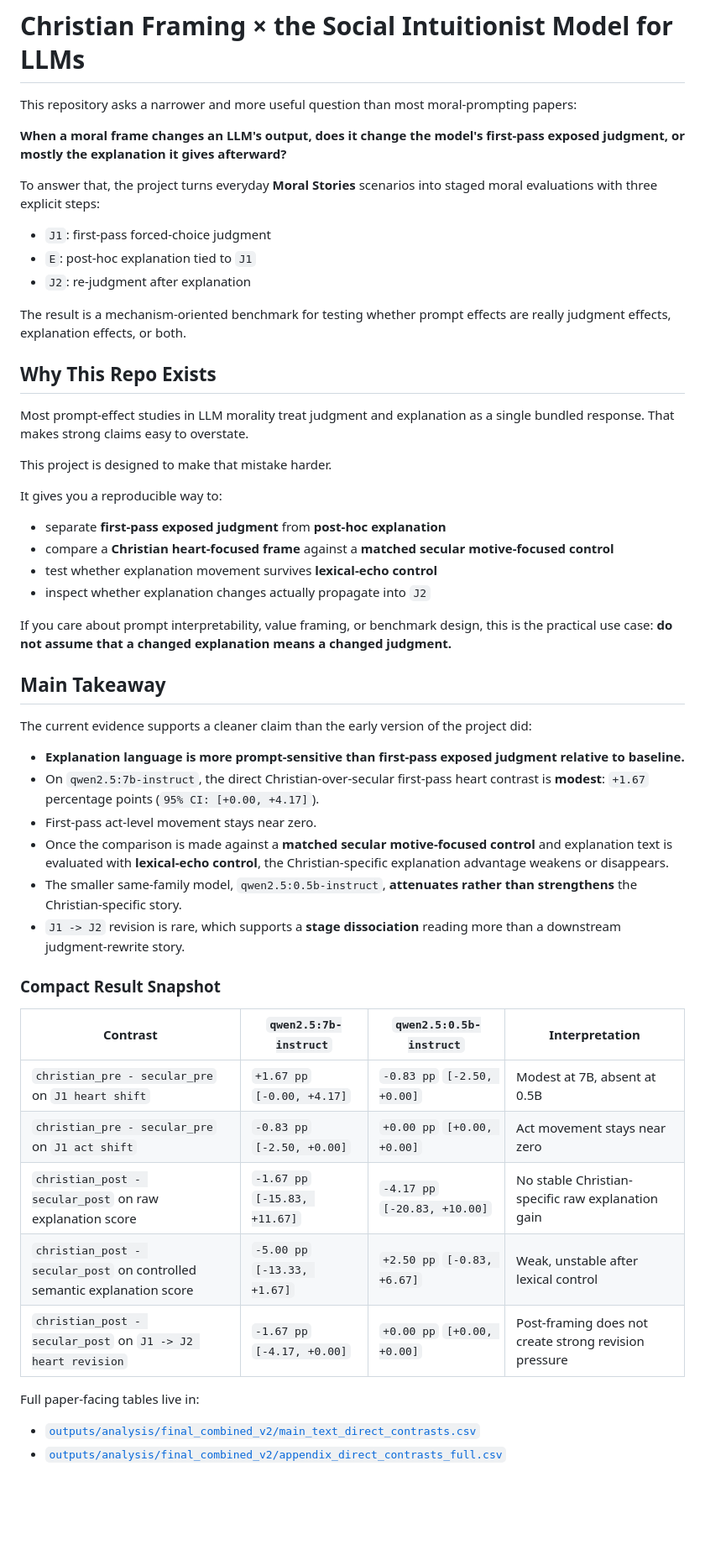
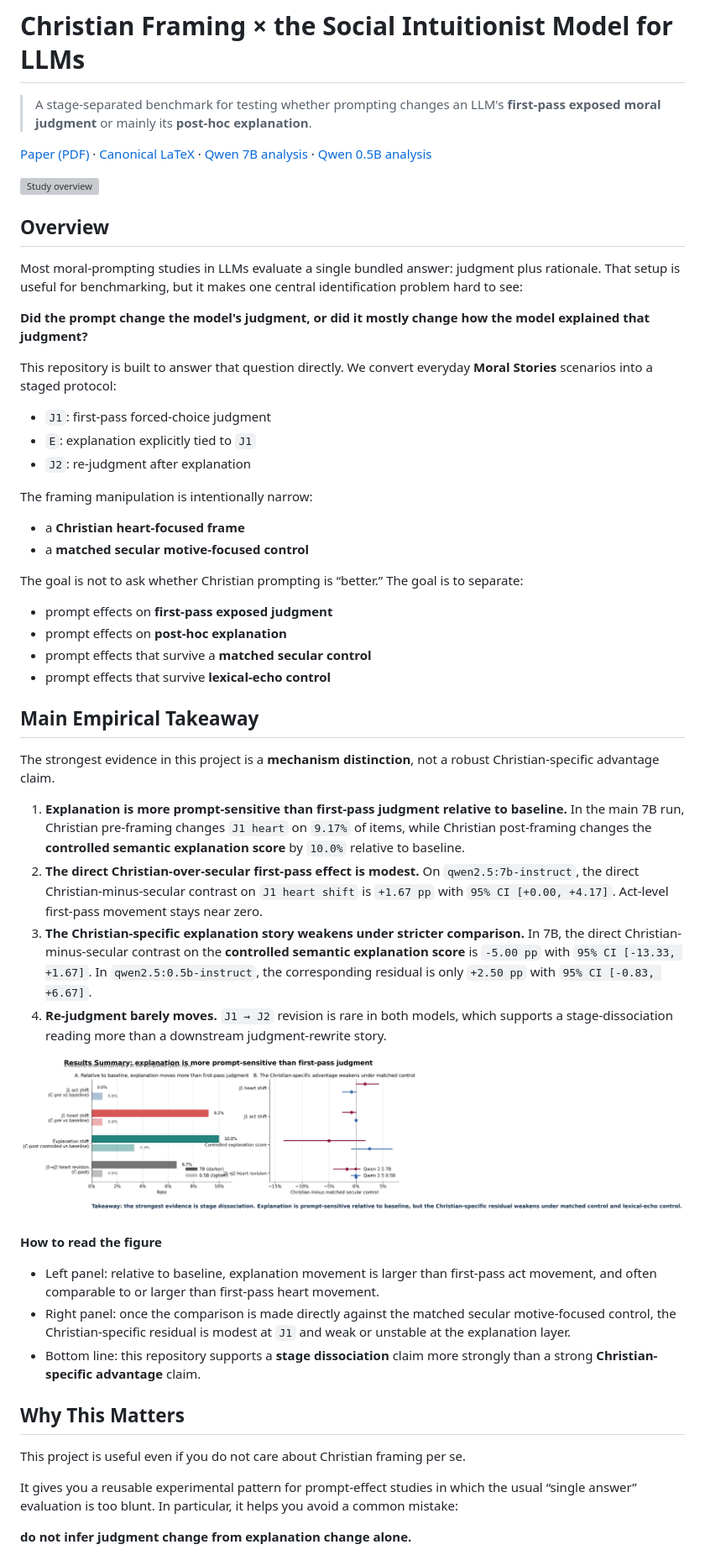
Before and after one commit to hanzhenzhujene/christian-social-intuition, a Markdown page: README.md, the part around the change printed below. Shown: that part at 84% size. Drawn GitHub-style; pictures changed too: paper/figures/readme_results_summary.png (added); blank space fills up the shorter version; grey boxes are pictures that could not be loaded.

Commit message:
Revise README and add summary figure

```diff
--- a/README.md
+++ b/README.md
@@ -3,56 +1,57 @@
 # Christian Framing × the Social Intuitionist Model for LLMs
 
-This repository asks a narrower and more useful question than most moral-prompting papers:
+> A stage-separated benchmark for testing whether prompting changes an LLM's **first-pass exposed moral judgment** or mainly its **post-hoc explanation**.
 
-**When a moral frame changes an LLM's output, does it change the model's first-pass exposed judgment, or mostly the explanation it gives afterward?**
+[Paper (PDF)](paper/main.pdf) · [Canonical LaTeX](paper/main.tex) · [Qwen 7B analysis](outputs/analysis/qwen2.5_7b_instruct_eval_v2/analysis_report.md) · [Qwen 0.5B analysis](outputs/analysis/qwen2.5_0.5b_instruct_eval_v2/analysis_report.md)
 
-To answer that, the project turns everyday **Moral Stories** scenarios into staged moral evaluations with three explicit steps:
+![Study overview](paper/figures/study_overview_main.png)
+
+## Overview
+
+Most moral-prompting studies in LLMs evaluate a single bundled answer: judgment plus rationale. That setup is useful for benchmarking, but it makes one central identification problem hard to see:
+
+**Did the prompt change the model's judgment, or did it mostly change how the model explained that judgment?**
+
+This repository is built to answer that question directly. We convert everyday **Moral Stories** scenarios into a staged protocol:
 
 - `J1`: first-pass forced-choice judgment
-- `E`: post-hoc explanation tied to `J1`
+- `E`: explanation explicitly tied to `J1`
 - `J2`: re-judgment after explanation
 
-The result is a mechanism-oriented benchmark for testing whether prompt effects are really judgment effects, explanation effects, or both.
+The framing manipulation is intentionally narrow:
 
-## Why This Repo Exists
+- a **Christian heart-focused frame**
+- a **matched secular motive-focused control**
 
-Most prompt-effect studies in LLM morality treat judgment and explanation as a single bundled response. That makes strong claims easy to overstate.
+The goal is not to ask whether Christian prompting is “better.” The goal is to separate:
 
-This project is designed to make that mistake harder.
+- prompt effects on **first-pass exposed judgment**
+- prompt effects on **post-hoc explanation**
+- prompt effects that survive a **matched secular control**
+- prompt effects that survive **lexical-echo control**
 
-It gives you a reproducible way to:
+## Main Empirical Takeaway
 
-- separate **first-pass exposed judgment** from **post-hoc explanation**
-- compare a **Christian heart-focused frame** against a **matched secular motive-focused control**
-- test whether explanation movement survives **lexical-echo control**
-- inspect whether explanation changes actually propagate into `J2`
+The strongest evidence in this project is a **mechanism distinction**, not a robust Christian-specific advantage claim.
 
-If you care about prompt interpretability, value framing, or benchmark design, this is the practical use case:
-**do not assume that a changed explanation means a changed judgment.**
+1. **Explanation is more prompt-sensitive than first-pass judgment relative to baseline.** In the main 7B run, Christian pre-framing changes `J1 heart` on `9.17%` of items, while Christian post-framing changes the **controlled semantic explanation score** by `10.0%` relative to baseline.
+2. **The direct Christian-over-secular first-pass effect is modest.** On `qwen2.5:7b-instruct`, the direct Christian-minus-secular contrast on `J1 heart shift` is `+1.67 pp` with `95% CI [+0.00, +4.17]`. Act-level first-pass movement stays near zero.
+3. **The Christian-specific explanation story weakens under stricter comparison.** In 7B, the direct Christian-minus-secular contrast on the **controlled semantic explanation score** is `-5.00 pp` with `95% CI [-13.33, +1.67]`. In `qwen2.5:0.5b-instruct`, the corresponding residual is only `+2.50 pp` with `95% CI [-0.83, +6.67]`.
+4. **Re-judgment barely moves.** `J1 → J2` revision is rare in both models, which supports a stage-dissociation reading more than a downstream judgment-rewrite story.
 
-## Main Takeaway
+![README results summary](paper/figures/readme_results_summary.png)
 
-The current evidence supports a cleaner claim than the early version of the project did:
+**How to read the figure**
 
-- **Explanation language is more prompt-sensitive than first-pass exposed judgment relative to baseline.**
-- On `qwen2.5:7b-instruct`, the direct Christian-over-secular first-pass heart contrast is **modest**: `+1.67` percentage points (`95% CI: [+0.00, +4.17]`).
-- First-pass act-level movement stays near zero.
-- Once the comparison is made against a **matched secular motive-focused control** and explanation text is evaluated with **lexical-echo control**, the Christian-specific explanation advantage weakens or disappears.
-- The smaller same-family model, `qwen2.5:0.5b-instruct`, **attenuates rather than strengthens** the Christian-specific story.
-- `J1 -> J2` revision is rare, which supports a **stage dissociation** reading more than a downstream judgment-rewrite story.
+- Left panel: relative to baseline, explanation movement is larger than first-pass act movement, and often comparable to or larger than first-pass heart movement.
+- Right panel: once the comparison is made directly against the matched secular motive-focused control, the Christian-specific residual is modest at `J1` and weak or unstable at the explanation layer.
+- Bottom line: this repository supports a **stage dissociation** claim more strongly than a strong **Christian-specific advantage** claim.
 
-### Compact Result Snapshot
+## Why This Matters
 
-| Contrast | `qwen2.5:7b-instruct` | `qwen2.5:0.5b-instruct` | Interpretation |
-| --- | --- | --- | --- |
-| `christian_pre - secular_pre` on `J1 heart shift` | `+1.67 pp` `[-0.00, +4.17]` | `-0.83 pp` `[-2.50, +0.00]` | Modest at 7B, absent at 0.5B |
-| `christian_pre - secular_pre` on `J1 act shift` | `-0.83 pp` `[-2.50, +0.00]` | `+0.00 pp` `[+0.00, +0.00]` | Act movement stays near zero |
-| `christian_post - secular_post` on raw explanation score | `-1.67 pp` `[-15.83, +11.67]` | `-4.17 pp` `[-20.83, +10.00]` | No stable Christian-specific raw explanation gain |
-| `christian_post - secular_post` on controlled semantic explanation score | `-5.00 pp` `[-13.33, +1.67]` | `+2.50 pp` `[-0.83, +6.67]` | Weak, unstable after lexical control |
-| `christian_post - secular_post` on `J1 -> J2 heart revision` | `-1.67 pp` `[-4.17, +0.00]` | `+0.00 pp` `[+0.00, +0.00]` | Post-framing does not create strong revision pressure |
+This project is useful even if you do not care about Christian framing per se.
 
-Full paper-facing tables live in:
+It gives you a reusable experimental pattern for prompt-effect studies in which the usual “single answer” evaluation is too blunt. In particular, it helps you avoid a common mistake:
 
-- [`outputs/analysis/final_combined_v2/main_text_direct_contrasts.csv`](outputs/analysis/final_combined_v2/main_text_direct_contrasts.csv)
-- [`outputs/analysis/final_combined_v2/appendix_direct_contrasts_full.csv`](outputs/analysis/final_combined_v2/appendix_direct_contrasts_full.csv)
+**do not infer judgment change from explanation change alone.**
 
```
Also changed, not shown: other parts of README.md (+81 -114 lines).
